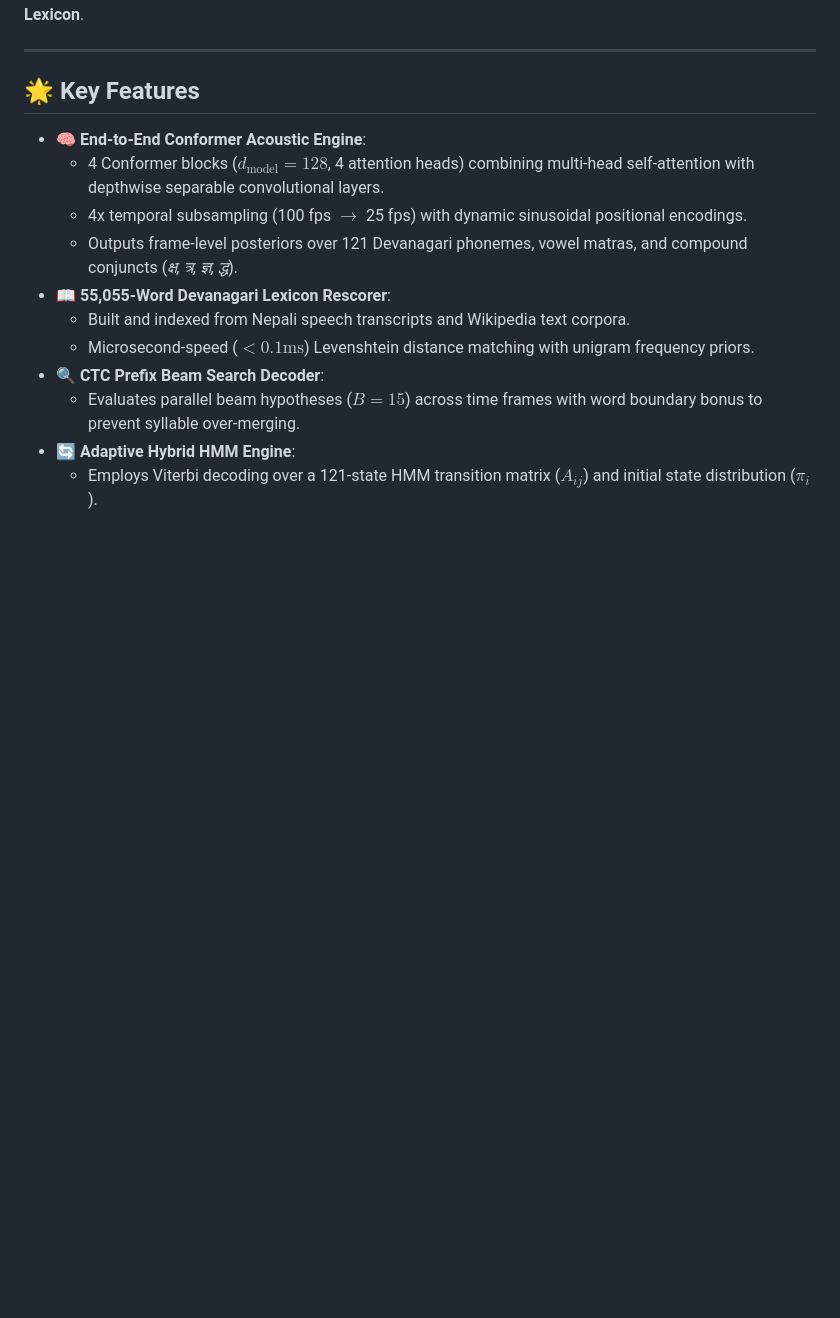
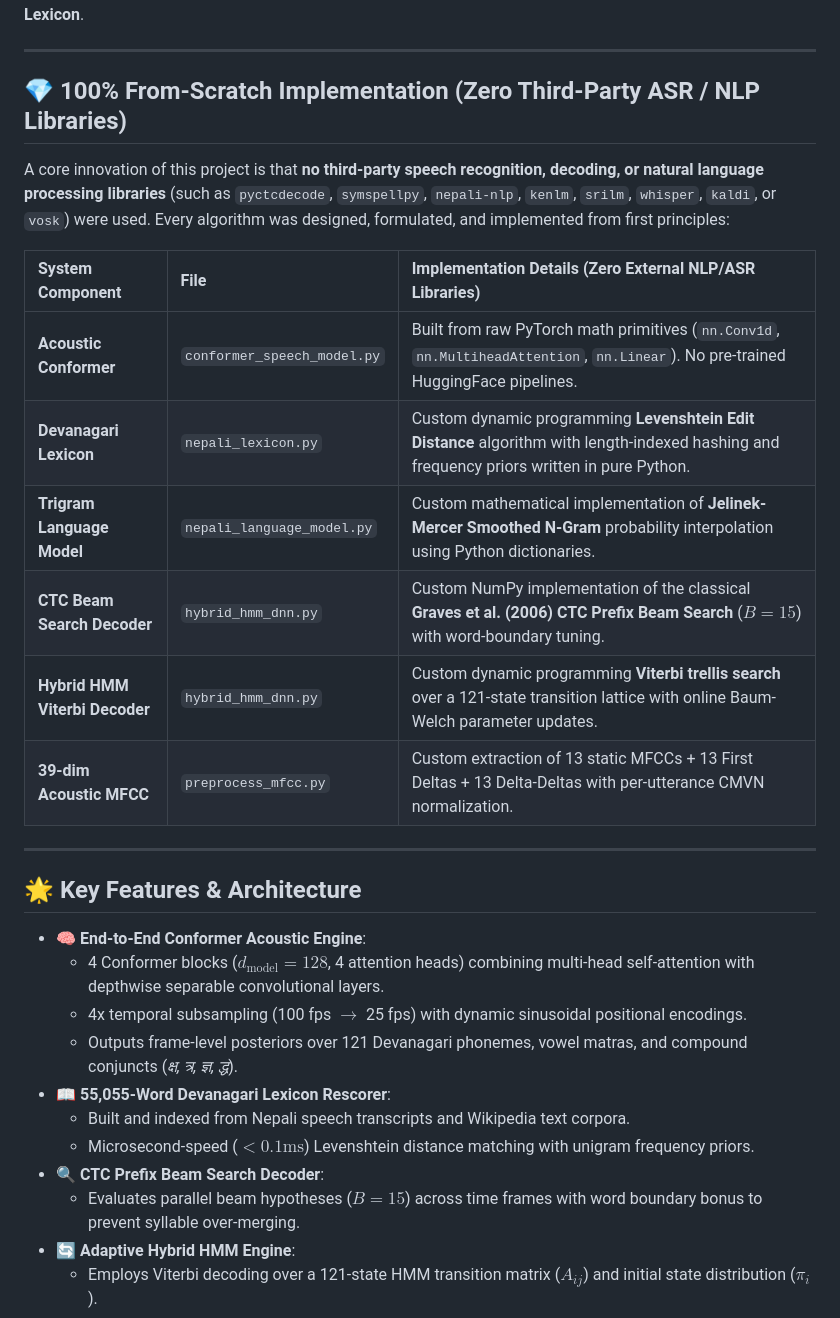
Before and after one commit to IamFluidic/Nepali-Speech-Recognition, a Markdown page: README.md, the part around one of its changes. GitHub-like rendering; blank space fills up the shorter version.

Commit message:
Add 100% from-scratch algorithmic implementation section to README.md

```diff
--- a/README.md
+++ b/README.md
@@ -11,7 +12,22 @@ A state-of-the-art, low-latency Automatic Speech Recognition (ASR) system tailor
 
 ---
 
-## 🌟 Key Features
+## 💎 100% From-Scratch Implementation (Zero Third-Party ASR / NLP Libraries)
+
+A core innovation of this project is that **no third-party speech recognition, decoding, or natural language processing libraries** (such as `pyctcdecode`, `symspellpy`, `nepali-nlp`, `kenlm`, `srilm`, `whisper`, `kaldi`, or `vosk`) were used. Every algorithm was designed, formulated, and implemented from first principles:
+
+| System Component | File | Implementation Details (Zero External NLP/ASR Libraries) |
+| :--- | :--- | :--- |
+| **Acoustic Conformer** | `conformer_speech_model.py` | Built from raw PyTorch math primitives (`nn.Conv1d`, `nn.MultiheadAttention`, `nn.Linear`). No pre-trained HuggingFace pipelines. |
+| **Devanagari Lexicon** | `nepali_lexicon.py` | Custom dynamic programming **Levenshtein Edit Distance** algorithm with length-indexed hashing and frequency priors written in pure Python. |
+| **Trigram Language Model** | `nepali_language_model.py` | Custom mathematical implementation of **Jelinek-Mercer Smoothed N-Gram** probability interpolation using Python dictionaries. |
+| **CTC Beam Search Decoder** | `hybrid_hmm_dnn.py` | Custom NumPy implementation of the classical **Graves et al. (2006) CTC Prefix Beam Search** ($B=15$) with word-boundary tuning. |
+| **Hybrid HMM Viterbi Decoder**| `hybrid_hmm_dnn.py` | Custom dynamic programming **Viterbi trellis search** over a 121-state transition lattice with online Baum-Welch parameter updates. |
+| **39-dim Acoustic MFCC** | `preprocess_mfcc.py` | Custom extraction of 13 static MFCCs + 13 First Deltas + 13 Delta-Deltas with per-utterance CMVN normalization. |
+
+---
+
+## 🌟 Key Features & Architecture
 
 * **🧠 End-to-End Conformer Acoustic Engine**:
   * 4 Conformer blocks ($d_{\text{model}} = 128$, 4 attention heads) combining multi-head self-attention with depthwise separable convolutional layers.
```
Also changed, not shown: other parts of README.md (+1 -0 lines).
